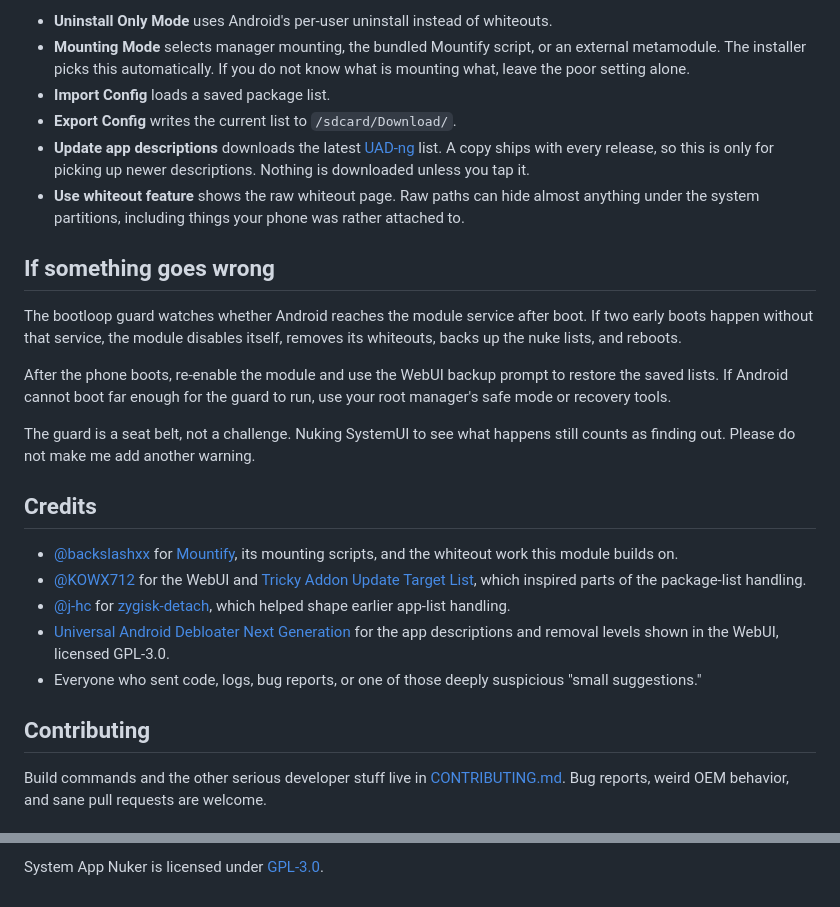
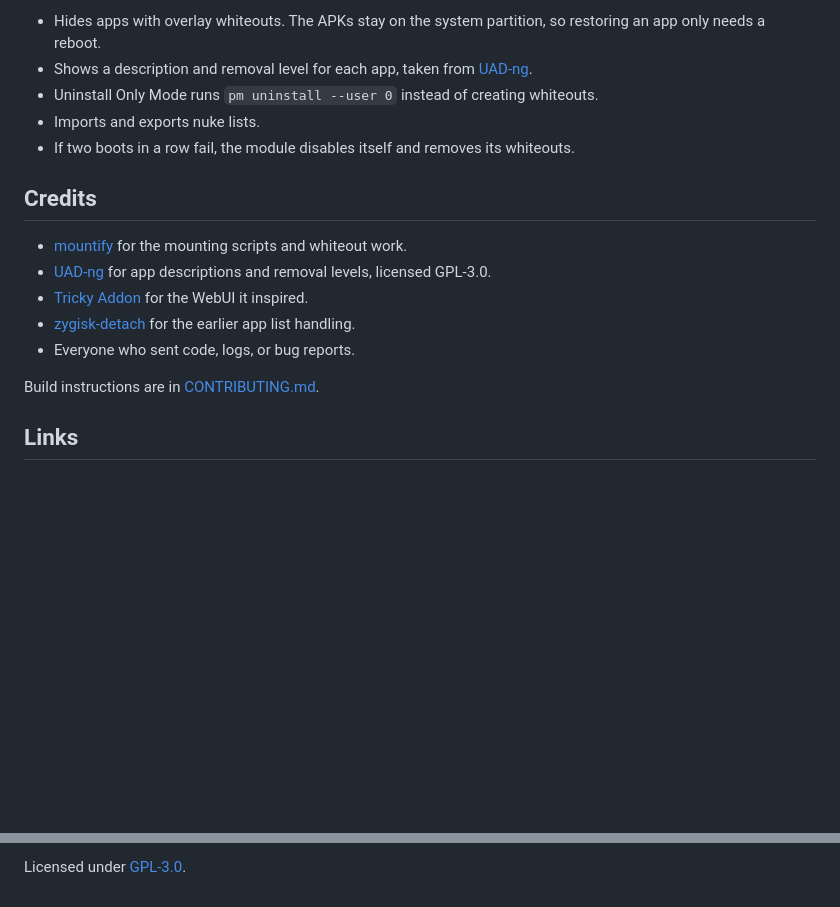
Before and after one commit to chisewaguri/systemapp_nuker, a Markdown page: README.md, 2 parts joined by grey strips. GitHub-like rendering; blank space fills up the shorter version.

```diff
--- a/README.md
+++ b/README.md
@@ -65,27 +30,18 @@ If **Uninstall Only Mode** is enabled, the module skips whiteouts and runs `pm u
-- **Uninstall Only Mode** uses Android's per-user uninstall instead of whiteouts.
-- **Mounting Mode** selects manager mounting, the bundled Mountify script, or an external metamodule. The installer picks this automatically. If you do not know what is mounting what, leave the poor setting alone.
-- **Import Config** loads a saved package list.
-- **Export Config** writes the current list to `/sdcard/Download/`.
-- **Update app descriptions** downloads the latest [UAD-ng](https://github.com/Universal-Debloater-Alliance/universal-android-debloater-next-generation) list. A copy ships with every release, so this is only for picking up newer descriptions. Nothing is downloaded unless you tap it.
-- **Use whiteout feature** shows the raw whiteout page. Raw paths can hide almost anything under the system partitions, including things your phone was rather attached to.
-
-## If something goes wrong
-
-The bootloop guard watches whether Android reaches the module service after boot. If two early boots happen without that service, the module disables itself, removes its whiteouts, backs up the nuke lists, and reboots.
-
-After the phone boots, re-enable the module and use the WebUI backup prompt to restore the saved lists. If Android cannot boot far enough for the guard to run, use your root manager's safe mode or recovery tools.
-
-The guard is a seat belt, not a challenge. Nuking SystemUI to see what happens still counts as finding out. Please do not make me add another warning.
+- Hides apps with overlay whiteouts. The APKs stay on the system partition, so restoring an app only needs a reboot.
+- Shows a description and removal level for each app, taken from [UAD-ng](https://github.com/Universal-Debloater-Alliance/universal-android-debloater-next-generation).
+- Uninstall Only Mode runs `pm uninstall --user 0` instead of creating whiteouts.
+- Imports and exports nuke lists.
+- If two boots in a row fail, the module disables itself and removes its whiteouts.
 
 ## Credits
 
-- [@backslashxx](https://github.com/backslashxx) for [Mountify](https://github.com/backslashxx/mountify), its mounting scripts, and the whiteout work this module builds on.
-- [@KOWX712](https://github.com/KOWX712) for the WebUI and [Tricky Addon Update Target List](https://github.com/KOWX712/Tricky-Addon-Update-Target-List), which inspired parts of the package-list handling.
-- [@j-hc](https://github.com/j-hc) for [zygisk-detach](https://github.com/j-hc/zygisk-detach), which helped shape earlier app-list handling.
-- [Universal Android Debloater Next Generation](https://github.com/Universal-Debloater-Alliance/universal-android-debloater-next-generation) for the app descriptions and removal levels shown in the WebUI, licensed GPL-3.0.
-- Everyone who sent code, logs, bug reports, or one of those deeply suspicious "small suggestions."
+- [mountify](https://github.com/backslashxx/mountify) for the mounting scripts and whiteout work.
+- [UAD-ng](https://github.com/Universal-Debloater-Alliance/universal-android-debloater-next-generation) for app descriptions and removal levels, licensed GPL-3.0.
+- [Tricky Addon](https://github.com/KOWX712/Tricky-Addon-Update-Target-List) for the WebUI it inspired.
+- [zygisk-detach](https://github.com/j-hc/zygisk-detach) for the earlier app list handling.
+- Everyone who sent code, logs, or bug reports.
 
-## Contributing
+Build instructions are in [CONTRIBUTING.md](CONTRIBUTING.md).
 
-Build commands and the other serious developer stuff live in [CONTRIBUTING.md](CONTRIBUTING.md). Bug reports, weird OEM behavior, and sane pull requests are welcome.
+## Links
 
@@ -93,2 +52,2 @@ Build commands and the other serious developer stuff live in [CONTRIBUTING.md](C
 
-System App Nuker is licensed under [GPL-3.0](LICENSE).
+Licensed under [GPL-3.0](LICENSE).
```
Also changed, not shown: other parts of README.md (+20 -52 lines).
